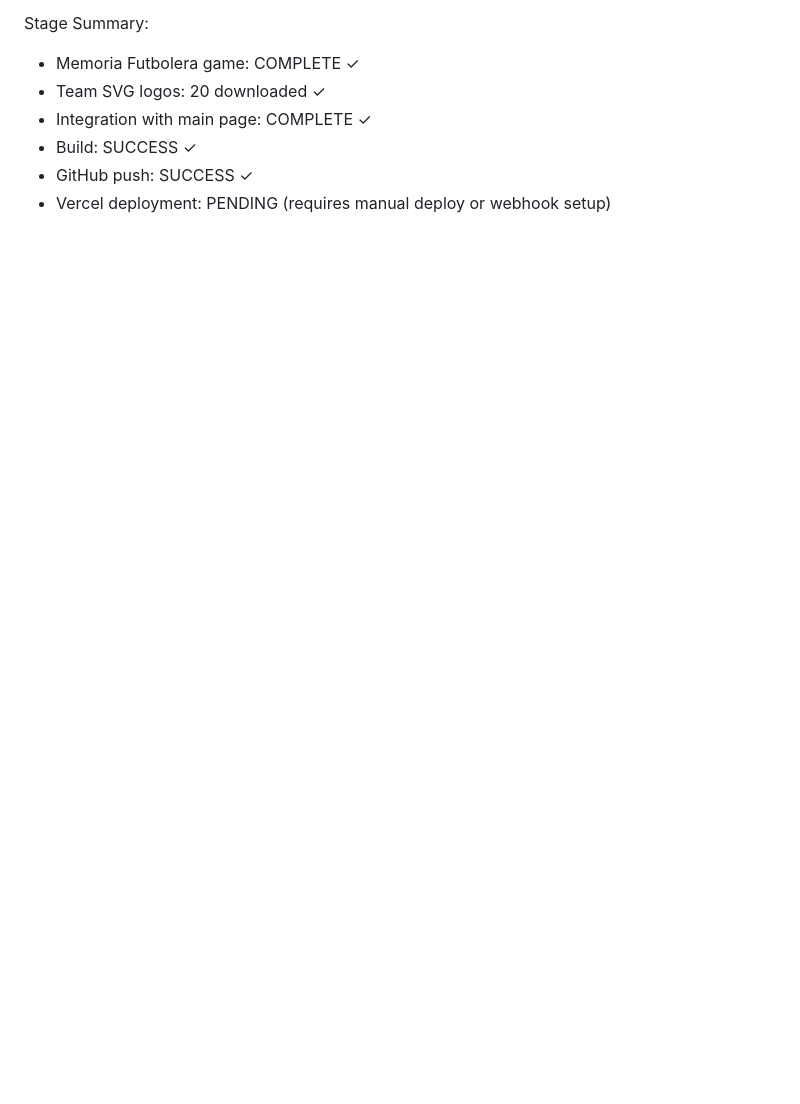
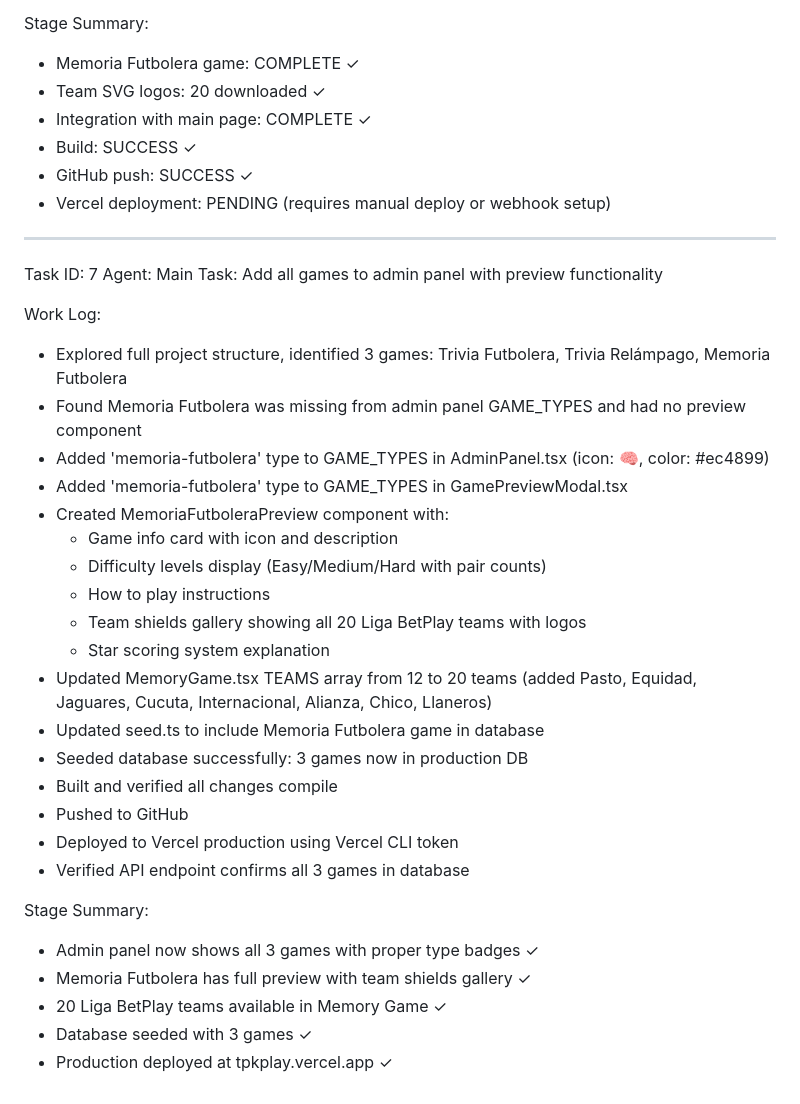
Before and after one commit to tapankatpk-sys/tpk-play, a Markdown page: worklog.md, the part around the change. Drawn GitHub-style; blank space fills up the shorter version.

Commit message:
2fc7f59d-363e-4f23-b6e1-bde1bf9abb70

```diff
--- a/worklog.md
+++ b/worklog.md
@@ -63,3 +63,34 @@ Stage Summary:
 - Build: SUCCESS ✓
 - GitHub push: SUCCESS ✓
 - Vercel deployment: PENDING (requires manual deploy or webhook setup)
+
+---
+Task ID: 7
+Agent: Main
+Task: Add all games to admin panel with preview functionality
+
+Work Log:
+- Explored full project structure, identified 3 games: Trivia Futbolera, Trivia Relámpago, Memoria Futbolera
+- Found Memoria Futbolera was missing from admin panel GAME_TYPES and had no preview component
+- Added 'memoria-futbolera' type to GAME_TYPES in AdminPanel.tsx (icon: 🧠, color: #ec4899)
+- Added 'memoria-futbolera' type to GAME_TYPES in GamePreviewModal.tsx
+- Created MemoriaFutboleraPreview component with:
+  - Game info card with icon and description
+  - Difficulty levels display (Easy/Medium/Hard with pair counts)
+  - How to play instructions
+  - Team shields gallery showing all 20 Liga BetPlay teams with logos
+  - Star scoring system explanation
+- Updated MemoryGame.tsx TEAMS array from 12 to 20 teams (added Pasto, Equidad, Jaguares, Cucuta, Internacional, Alianza, Chico, Llaneros)
+- Updated seed.ts to include Memoria Futbolera game in database
+- Seeded database successfully: 3 games now in production DB
+- Built and verified all changes compile
+- Pushed to GitHub
+- Deployed to Vercel production using Vercel CLI token
+- Verified API endpoint confirms all 3 games in database
+
+Stage Summary:
+- Admin panel now shows all 3 games with proper type badges ✓
+- Memoria Futbolera has full preview with team shields gallery ✓
+- 20 Liga BetPlay teams available in Memory Game ✓
+- Database seeded with 3 games ✓
+- Production deployed at tpkplay.vercel.app ✓
```
